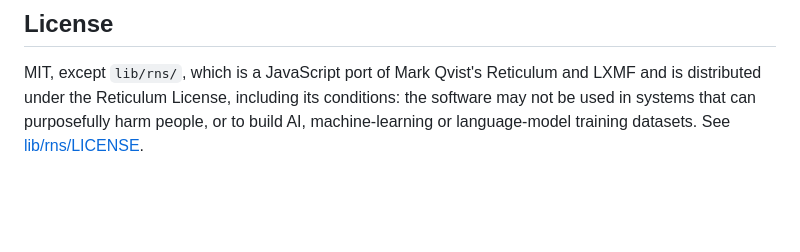
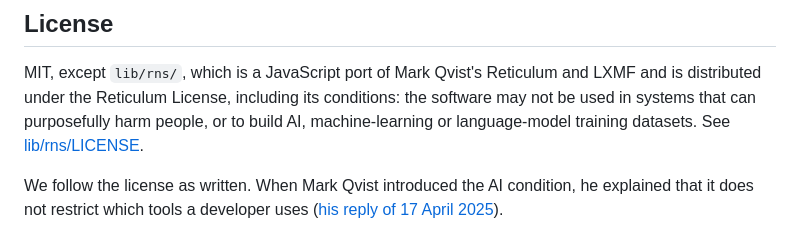
Before and after one commit to jrl290/Retichat-js, a Markdown page: README.md, the part around the change. Rendered like a GitHub page; blank space fills up the shorter version.

Commit message:
README: we follow the Reticulum License as written
Mark Qvist explained when he introduced the AI condition that it does not
restrict which tools a developer uses; link to that reply.

```diff
--- a/README.md
+++ b/README.md
@@ -131,3 +131,5 @@ No `package.json`. No `node_modules`. No build step.
 ## License
 
 MIT, except `lib/rns/`, which is a JavaScript port of Mark Qvist's Reticulum and LXMF and is distributed under the Reticulum License, including its conditions: the software may not be used in systems that can purposefully harm people, or to build AI, machine-learning or language-model training datasets. See [lib/rns/LICENSE](lib/rns/LICENSE).
+
+We follow the license as written. When Mark Qvist introduced the AI condition, he explained that it does not restrict which tools a developer uses ([his reply of 17 April 2025](https://github.com/markqvist/Reticulum/discussions/790#discussioncomment-12871253)).
```
